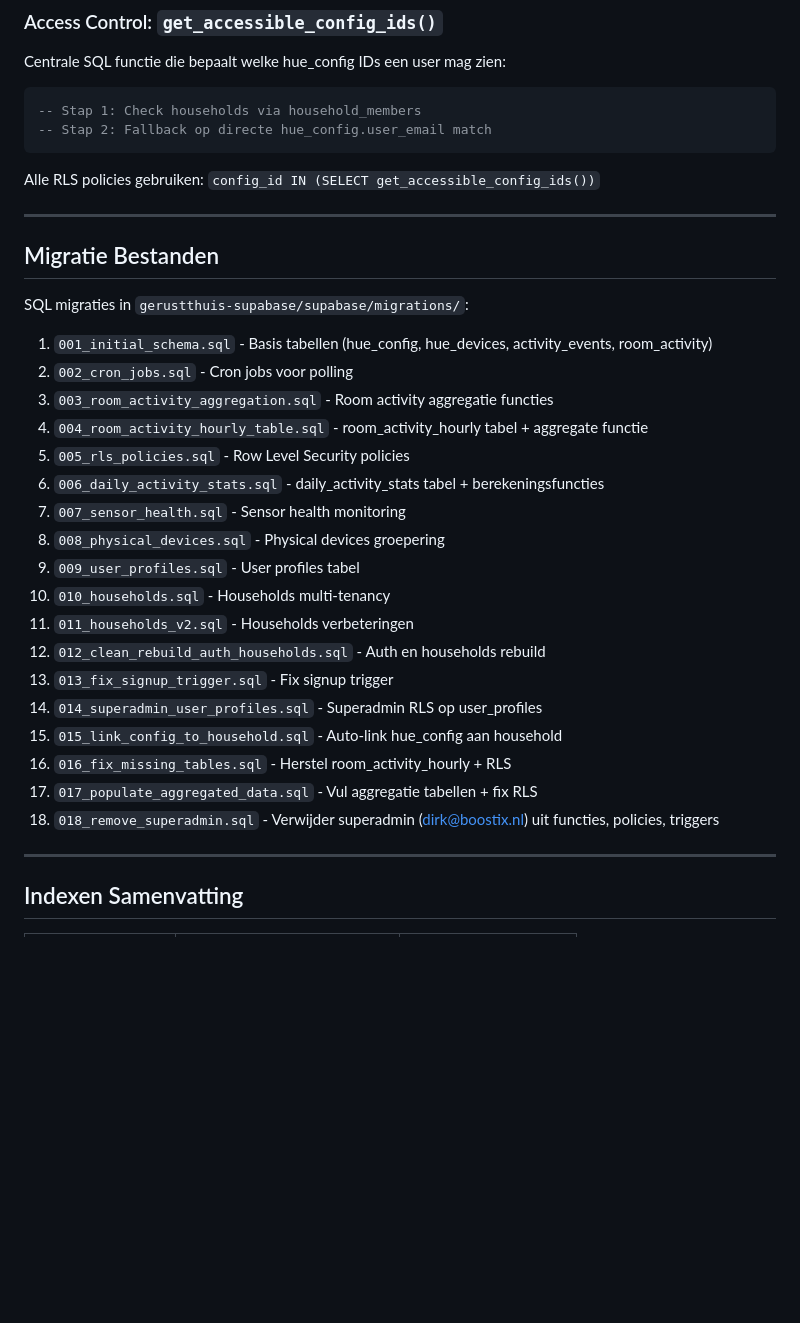
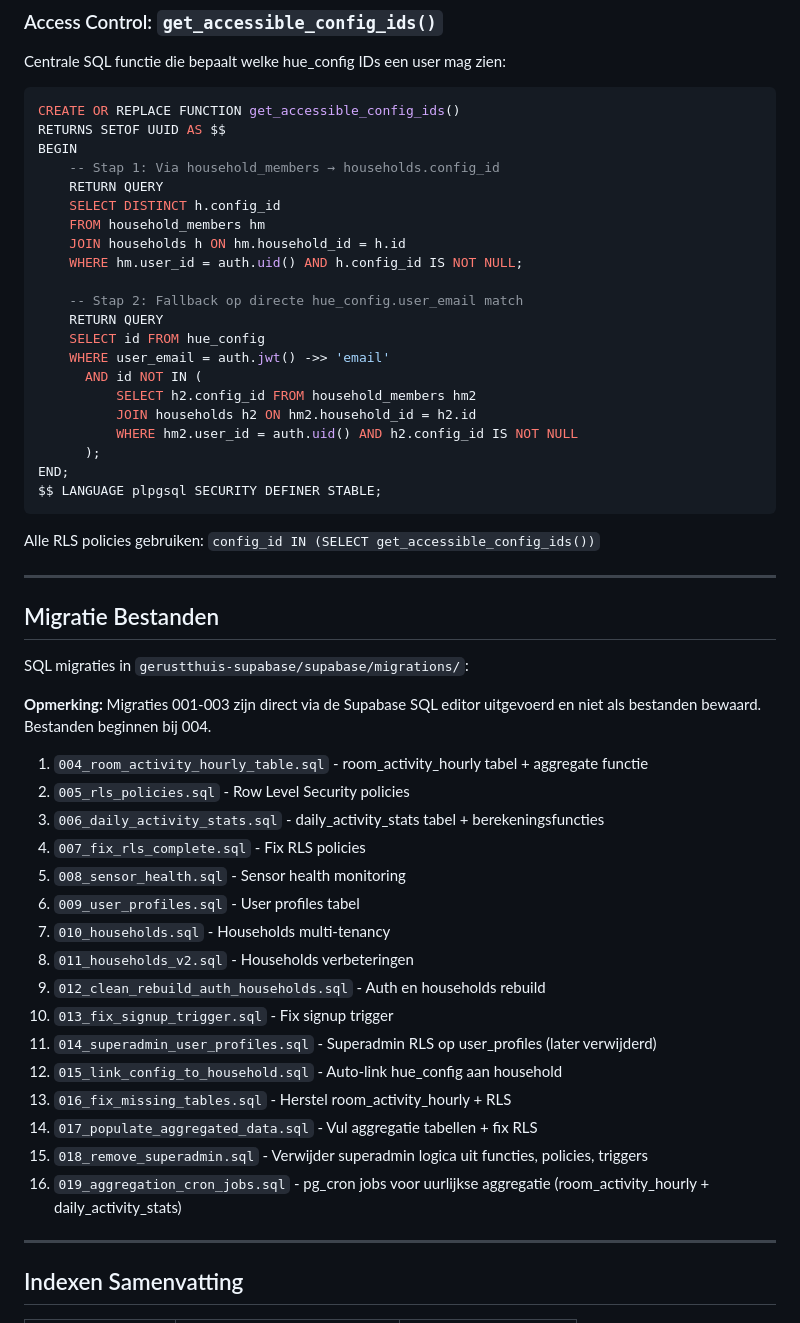
Before and after one commit to dirkteur-git/gerustthuis-docs, a Markdown page: DATABASE_DESIGN.md, the part around the change. GitHub-like rendering; blank space fills up the shorter version.

Commit message:
Add migration 019 to docs: pg_cron aggregation jobs
Co-Authored-By: Claude Opus 4.6 <noreply@anthropic.com>

````diff
--- a/DATABASE_DESIGN.md
+++ b/DATABASE_DESIGN.md
@@ -593,8 +593,27 @@ LIMIT 100;
 Centrale SQL functie die bepaalt welke hue_config IDs een user mag zien:
 
 ```sql
--- Stap 1: Check households via household_members
--- Stap 2: Fallback op directe hue_config.user_email match
+CREATE OR REPLACE FUNCTION get_accessible_config_ids()
+RETURNS SETOF UUID AS $$
+BEGIN
+    -- Stap 1: Via household_members → households.config_id
+    RETURN QUERY
+    SELECT DISTINCT h.config_id
+    FROM household_members hm
+    JOIN households h ON hm.household_id = h.id
+    WHERE hm.user_id = auth.uid() AND h.config_id IS NOT NULL;
+
+    -- Stap 2: Fallback op directe hue_config.user_email match
+    RETURN QUERY
+    SELECT id FROM hue_config
+    WHERE user_email = auth.jwt() ->> 'email'
+      AND id NOT IN (
+          SELECT h2.config_id FROM household_members hm2
+          JOIN households h2 ON hm2.household_id = h2.id
+          WHERE hm2.user_id = auth.uid() AND h2.config_id IS NOT NULL
+      );
+END;
+$$ LANGUAGE plpgsql SECURITY DEFINER STABLE;
 ```
 
 Alle RLS policies gebruiken: `config_id IN (SELECT get_accessible_config_ids())`
@@ -605,24 +624,24 @@ Alle RLS policies gebruiken: `config_id IN (SELECT get_accessible_config_ids())`
 
 SQL migraties in `gerustthuis-supabase/supabase/migrations/`:
 
-1. `001_initial_schema.sql` - Basis tabellen (hue_config, hue_devices, activity_events, room_activity)
-2. `002_cron_jobs.sql` - Cron jobs voor polling
-3. `003_room_activity_aggregation.sql` - Room activity aggregatie functies
-4. `004_room_activity_hourly_table.sql` - room_activity_hourly tabel + aggregate functie
-5. `005_rls_policies.sql` - Row Level Security policies
-6. `006_daily_activity_stats.sql` - daily_activity_stats tabel + berekeningsfuncties
-7. `007_sensor_health.sql` - Sensor health monitoring
-8. `008_physical_devices.sql` - Physical devices groepering
-9. `009_user_profiles.sql` - User profiles tabel
-10. `010_households.sql` - Households multi-tenancy
-11. `011_households_v2.sql` - Households verbeteringen
-12. `012_clean_rebuild_auth_households.sql` - Auth en households rebuild
-13. `013_fix_signup_trigger.sql` - Fix signup trigger
-14. `014_superadmin_user_profiles.sql` - Superadmin RLS op user_profiles
-15. `015_link_config_to_household.sql` - Auto-link hue_config aan household
-16. `016_fix_missing_tables.sql` - Herstel room_activity_hourly + RLS
-17. `017_populate_aggregated_data.sql` - Vul aggregatie tabellen + fix RLS
-18. `018_remove_superadmin.sql` - Verwijder superadmin (dirk@boostix.nl) uit functies, policies, triggers
+**Opmerking:** Migraties 001-003 zijn direct via de Supabase SQL editor uitgevoerd en niet als bestanden bewaard. Bestanden beginnen bij 004.
+
+1. `004_room_activity_hourly_table.sql` - room_activity_hourly tabel + aggregate functie
+2. `005_rls_policies.sql` - Row Level Security policies
+3. `006_daily_activity_stats.sql` - daily_activity_stats tabel + berekeningsfuncties
+4. `007_fix_rls_complete.sql` - Fix RLS policies
+5. `008_sensor_health.sql` - Sensor health monitoring
+6. `009_user_profiles.sql` - User profiles tabel
+7. `010_households.sql` - Households multi-tenancy
+8. `011_households_v2.sql` - Households verbeteringen
+9. `012_clean_rebuild_auth_households.sql` - Auth en households rebuild
+10. `013_fix_signup_trigger.sql` - Fix signup trigger
+11. `014_superadmin_user_profiles.sql` - Superadmin RLS op user_profiles (later verwijderd)
+12. `015_link_config_to_household.sql` - Auto-link hue_config aan household
+13. `016_fix_missing_tables.sql` - Herstel room_activity_hourly + RLS
+14. `017_populate_aggregated_data.sql` - Vul aggregatie tabellen + fix RLS
+15. `018_remove_superadmin.sql` - Verwijder superadmin logica uit functies, policies, triggers
+16. `019_aggregation_cron_jobs.sql` - pg_cron jobs voor uurlijkse aggregatie (room_activity_hourly + daily_activity_stats)
 
 ---
 
````
